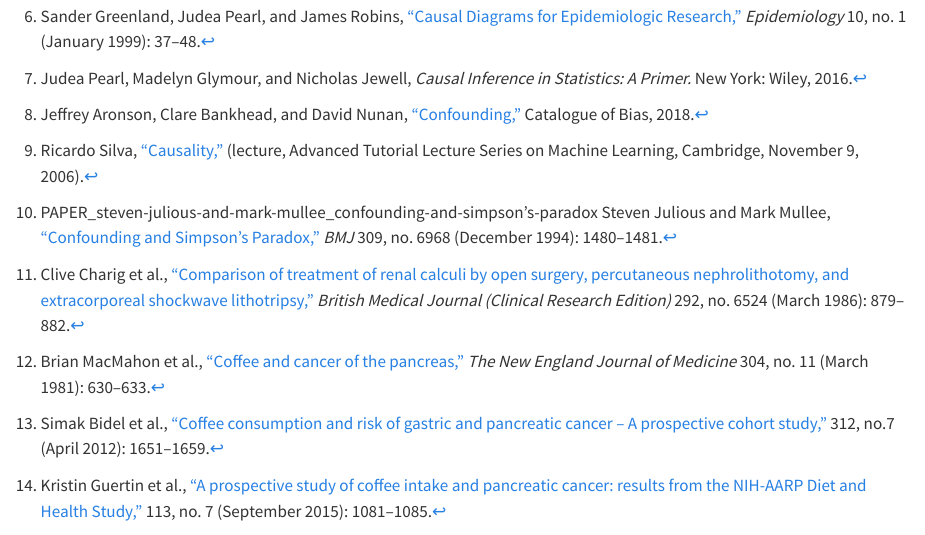
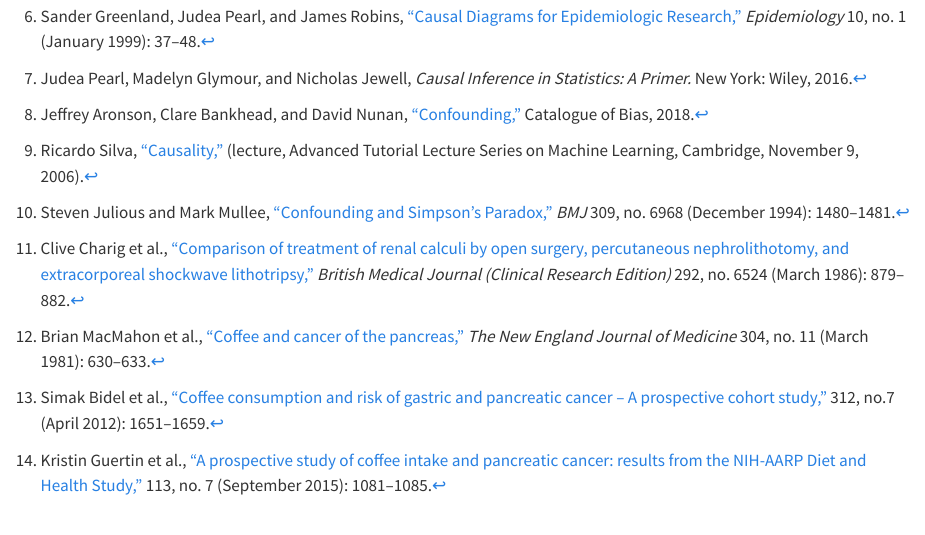
Before and after one commit to medmaths/medmaths.github.io, a Quarto document (posts/observational-studies-and-causal-inference/index.qmd): the page in a window 1100 px wide, from 9740 px down. Rendered offline with R 4.5, knitr and Pandoc in place of Quarto, with nearby package versions; long lines of code are wrapped.

Commit message:
Fixing citation

```diff
--- a/posts/observational-studies-and-causal-inference/index.qmd
+++ b/posts/observational-studies-and-causal-inference/index.qmd
@@ -507,7 +507,7 @@ As a result of this atypical coffee consumption in the control group, the result
 [^7]: Judea Pearl, Madelyn Glymour, and Nicholas Jewell, *Causal Inference in Statistics: A Primer.* New York: Wiley, 2016.
 [^8]: Jeffrey Aronson, Clare Bankhead, and David Nunan, ["Confounding,"](https://catalogofbias.org/biases/confounding/) Catalogue of Bias, 2018.
 [^9]: Ricardo Silva, ["Causality,"](https://mlg.eng.cam.ac.uk/zoubin/tutorials06.html) (lecture, Advanced Tutorial Lecture Series on Machine Learning, Cambridge, November 9, 2006).
-[^10]: PAPER_steven-julious-and-mark-mullee_confounding-and-simpson's-paradox Steven Julious and Mark Mullee, ["Confounding and Simpson's Paradox,"](https://doi.org/10.1136%2Fbmj.309.6967.1480) *BMJ* 309, no. 6968 (December 1994): 1480--1481.
+[^10]: Steven Julious and Mark Mullee, ["Confounding and Simpson's Paradox,"](https://doi.org/10.1136%2Fbmj.309.6967.1480) *BMJ* 309, no. 6968 (December 1994): 1480--1481.
 [^11]: Clive Charig et al., ["Comparison of treatment of renal calculi by open surgery, percutaneous nephrolithotomy, and extracorporeal shockwave lithotripsy,"](https://doi.org/10.1136%2Fbmj.292.6524.879) *British Medical Journal (Clinical Research Edition)* 292, no. 6524 (March 1986): 879--882.
 [^12]: Brian MacMahon et al., ["Coffee and cancer of the pancreas,"](https://doi.org/10.1056/NEJM198103123041102) *The New England Journal of Medicine* 304, no. 11 (March 1981): 630--633.
 [^13]: Simak Bidel et al., ["Coffee consumption and risk of gastric and pancreatic cancer --  A prospective cohort study,"](https://doi.org/10.1002/ijc.27773) 312, no.7 (April 2012): 1651--1659.
```
Also changed, not shown: docs/search.json, 3 other files.
